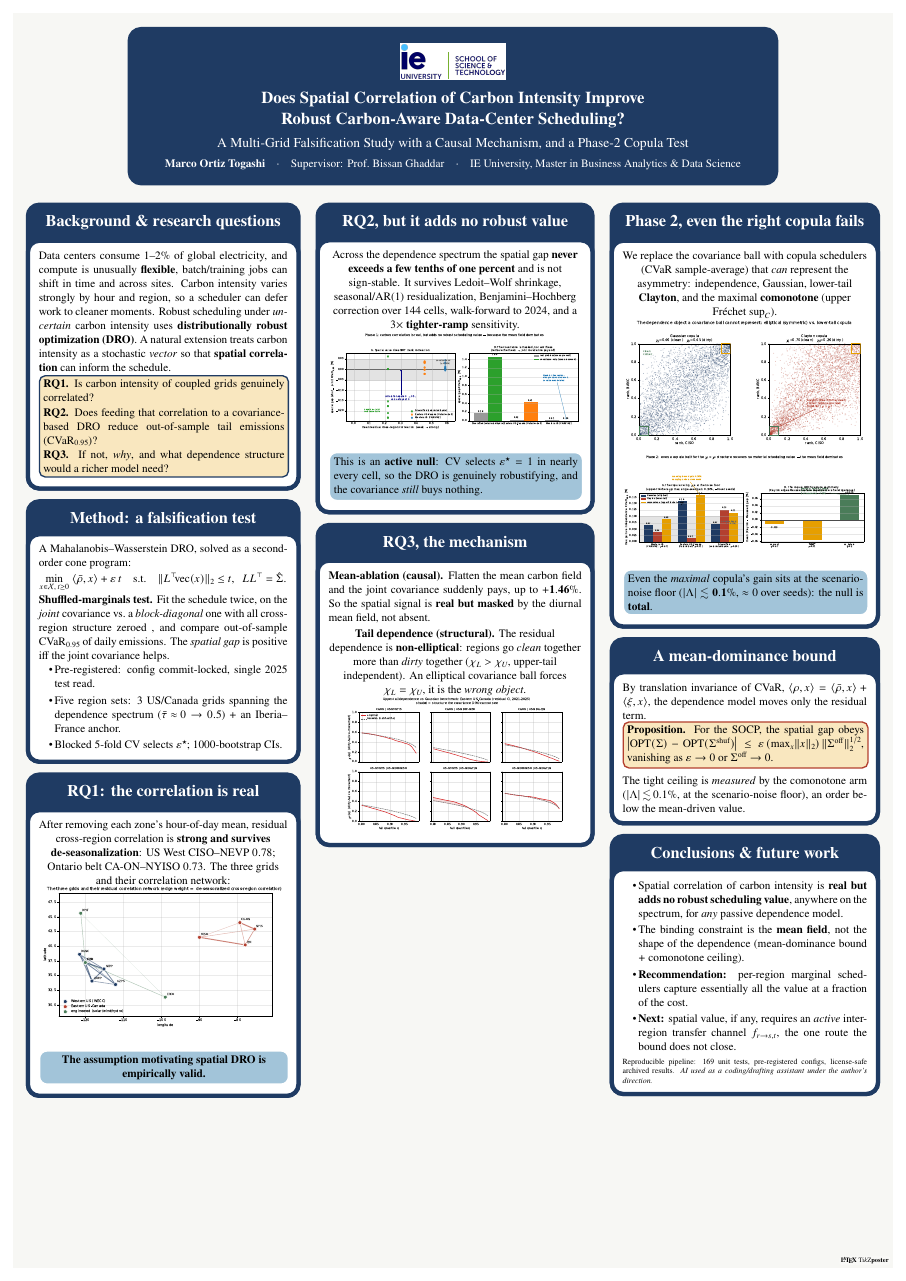
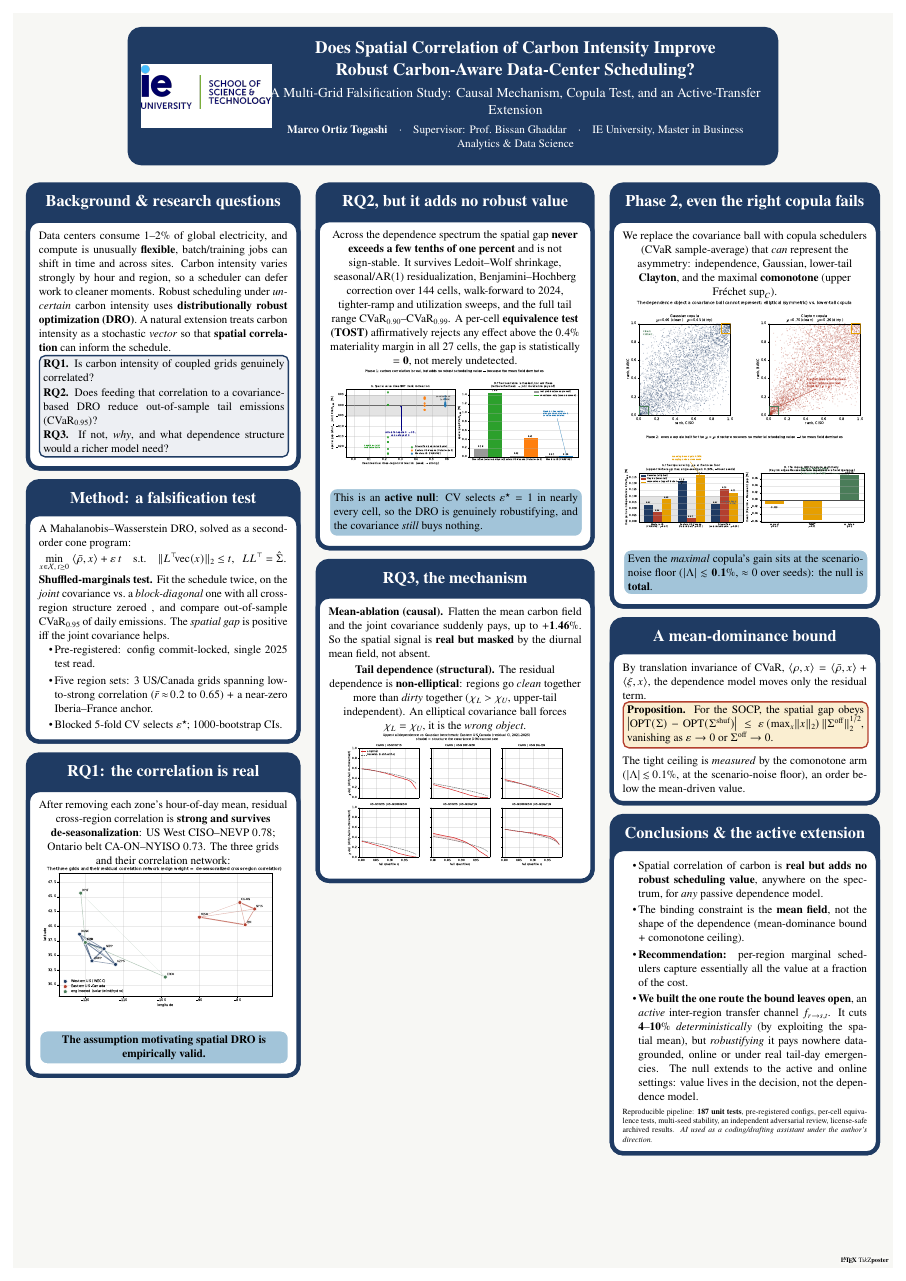
Before and after one commit to ma731/Capstone-in-Operations-Research, a LaTeX poster (thesis/poster_a0.tex): the whole page. The pictures show the PDF file thesis/poster_a0.pdf that the author committed with the source.

Commit message:
poster: restyle to conference-poster format + update content to the full study
Style (per reference guidelines): IE logo moved to the left of a navy title bar with
the title centered, matching the classic 3-column conference-poster look; keep the
navy/gold palette. Fixes: amssymb/newtxmath \Bbbk clash (load order + \let), pre-mix
navy!8/gold!18 as named colors (xcolor expressions fail inside coloredbox opts).
Content: add the equivalence-test result, update rigor (187 tests, multi-seed,
independent review), requalify the dependence spectrum (Diversified ~0.2), and turn
the "future transfer channel" bullet into the built result (4-10% deterministic;
robustness pays nowhere data-grounded).

```diff
--- a/thesis/poster_a0.tex
+++ b/thesis/poster_a0.tex
@@ -37,3 +38 @@
       \IfFileExists{../figures/ie_logo.png}{%
-      {\colorbox{white}{\includegraphics[height=3.2cm]{../figures/ie_logo.png}}}\par
-      \vspace{0.5cm}}{}}
@@ -41,12 +41,16 @@
+  \end{minipage}\hfill
+  \begin{minipage}[c]{0.80\linewidth}\centering
+    {\color{titlefgcolor}\bfseries\fontsize{46}{54}\selectfont
      Does Spatial Correlation of Carbon Intensity Improve\\[4pt]
      Robust Carbon-Aware Data-Center Scheduling?\par}
-  \vspace{0.5cm}
+    \vspace{0.45cm}
     {\color{titlefgcolor}\Large
-   A Multi-Grid Falsification Study with a Causal Mechanism, and a Phase-2 Copula Test\par}
-  \vspace{0.6cm}
+     A Multi-Grid Falsification Study: Causal Mechanism, Copula Test, and an Active-Transfer Extension\par}
+    \vspace{0.45cm}
     {\color{titlefgcolor}\large \textbf{Marco Ortiz Togashi}\quad$\cdot$\quad
      Supervisor: Prof.\ Bissan Ghaddar\quad$\cdot$\quad
      IE University, Master in Business Analytics \& Data Science\par}
+  \end{minipage}
 }
 \title{Carbon DRO}  % placeholder; the real title is hardcoded in \settitle above
 
@@ -89,8 +93,8 @@ covariance vs.\ a \emph{block-diagonal} one with all cross-region structure zero
 \emph{spatial gap} is positive iff the joint covariance helps.
 \begin{itemize}
 \item Pre-registered: config commit-locked, single 2025 test read.
-\item Five region sets: 3 US/Canada grids spanning the dependence spectrum
-($\bar\tau\!\approx\!0\to0.5$) $+$ an Iberia--France anchor.
+\item Five region sets: 3 US/Canada grids spanning low-to-strong correlation
+($\bar r\!\approx\!0.2$ to $0.65$) $+$ a near-zero Iberia--France anchor.
 \item Blocked 5-fold CV selects $\varepsilon^\star$; 1000-bootstrap CIs.
 \end{itemize}
 }
@@ -114,7 +118,10 @@ valid.}}
 Across the dependence spectrum the spatial gap \textbf{never exceeds a few tenths
 of one percent} and is not sign-stable. It survives Ledoit--Wolf shrinkage,
 seasonal/AR(1) residualization, Benjamini--Hochberg correction over 144 cells,
-walk-forward to 2024, and a $3\times$ \textbf{tighter-ramp} sensitivity.
+walk-forward to 2024, tighter-ramp and utilization sweeps, and the full tail range
+$\mathrm{CVaR}_{0.90}$--$\mathrm{CVaR}_{0.99}$. A per-cell \textbf{equivalence test
+(TOST)} affirmatively rejects any effect above the $0.4\%$ materiality margin in all
+$27$ cells, the gap is statistically $\mathbf{=0}$, not merely undetected.
 \vspace{0.2cm}
 \centering
 \includegraphics[width=0.99\linewidth]{../figures/finding.pdf}
@@ -171,22 +178,26 @@ The tight ceiling is \emph{measured} by the comonotone arm
 mean-driven value.
 }
 
-\block{Conclusions \& future work}{
+\block{Conclusions \& the active extension}{
 \begin{itemize}
-\item Spatial correlation of carbon intensity is \textbf{real but adds no robust
-scheduling value}, anywhere on the spectrum, for \emph{any} passive dependence
-model.
+\item Spatial correlation of carbon is \textbf{real but adds no robust scheduling
+value}, anywhere on the spectrum, for \emph{any} passive dependence model.
 \item The binding constraint is the \textbf{mean field}, not the shape of the
 dependence (mean-dominance bound $+$ comonotone ceiling).
 \item \textbf{Recommendation:} per-region marginal schedulers capture essentially
 all the value at a fraction of the cost.
-\item \textbf{Next:} spatial value, if any, requires an \emph{active} inter-region
-transfer channel $f_{r\to s,t}$, the one route the bound does not close.
+\item \textbf{We built the one route the bound leaves open}, an \emph{active}
+inter-region transfer channel $f_{r\to s,t}$. It cuts $\mathbf{4}$--$\mathbf{10\%}$
+\emph{deterministically} (by exploiting the spatial mean), but \emph{robustifying}
+it pays nowhere data-grounded, online or under real tail-day emergencies. The null
+extends to the active and online settings: value lives in the decision, not the
+dependence model.
 \end{itemize}
 \vspace{0.2cm}
-\small Reproducible pipeline: 169 unit tests, pre-registered configs, license-safe
-archived results. \emph{AI used as a coding/drafting assistant under the author's
-direction.}
+\small Reproducible pipeline: \textbf{187 unit tests}, pre-registered configs,
+per-cell equivalence tests, multi-seed stability, an independent adversarial review,
+license-safe archived results. \emph{AI used as a coding/drafting assistant under the
+author's direction.}
 }
 
 \end{columns}
```
Also changed, not shown: thesis/poster_a0.pdf, thesis/poster_a0.tex (20 more changed lines). Lines whose indentation alone changed are shown as unchanged.
